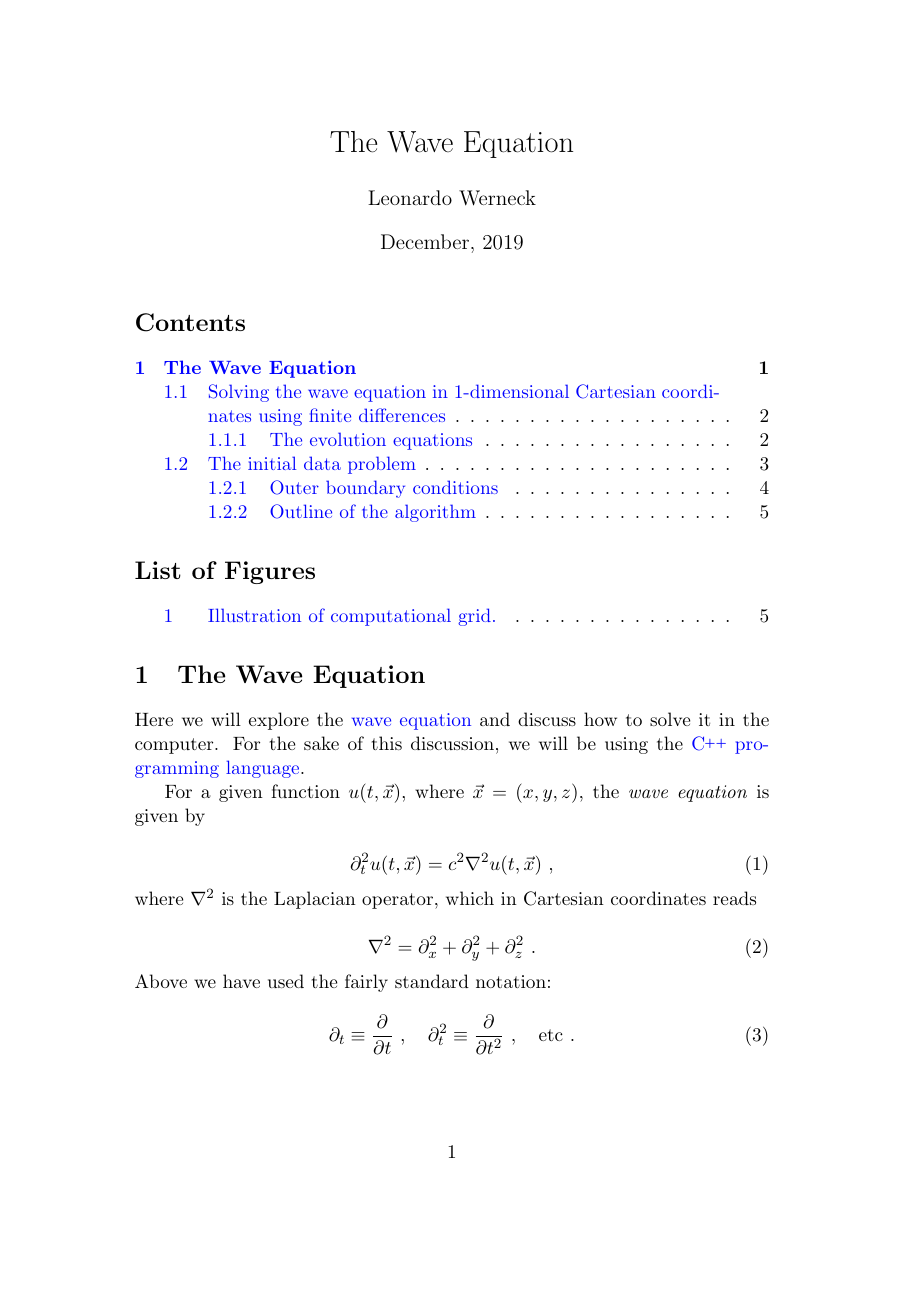
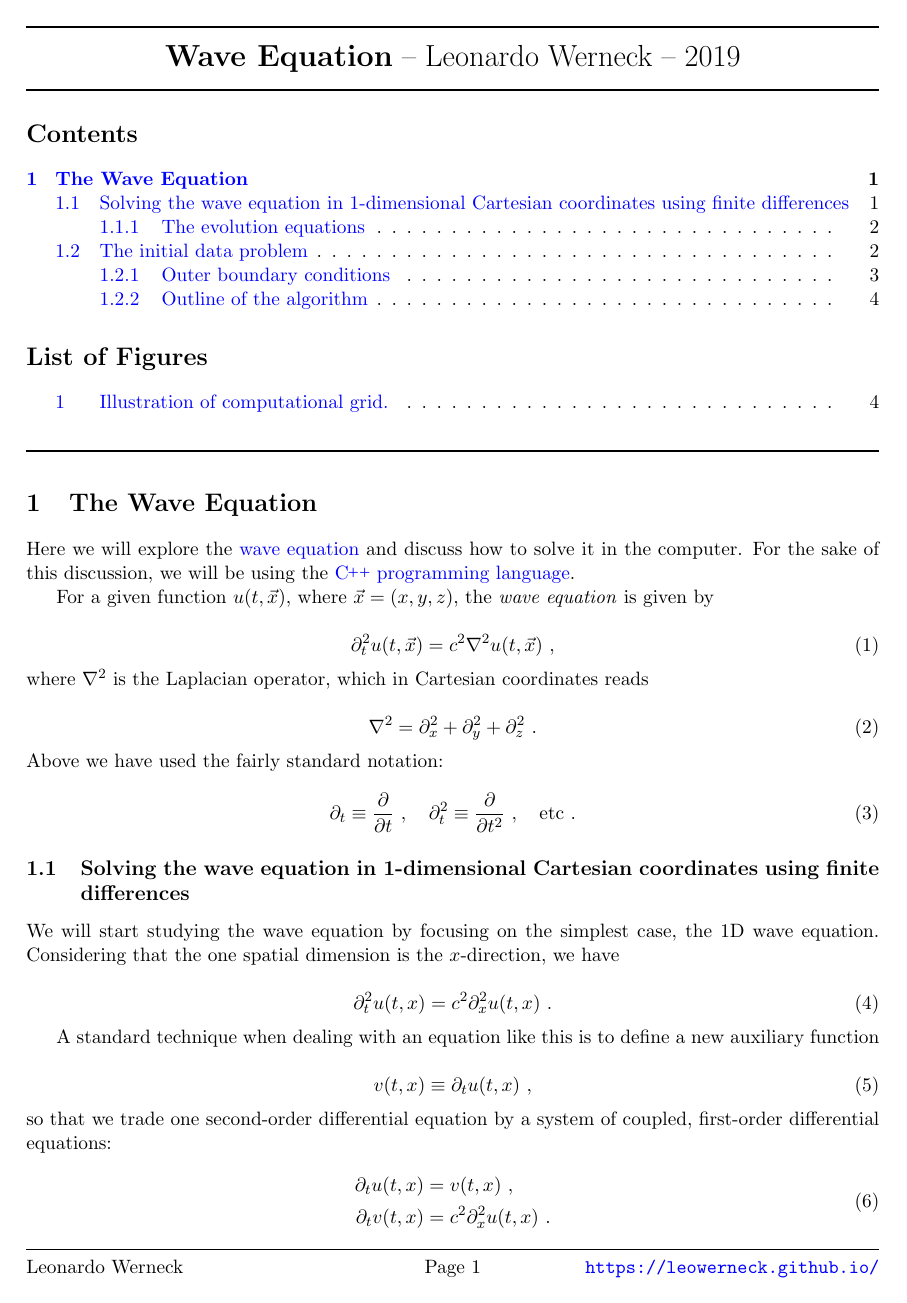
Before and after one commit to leowerneck/leowerneck.github.io, a LaTeX document (assets/Notes/Wave_equation.tex): page 1 of 6 before the commit and page 1 of 5 after it. Compiled offline with pdfLaTeX.

Commit message:
Wave_equation*: updated template

```diff
--- a/assets/Notes/Wave_equation.tex
+++ b/assets/Notes/Wave_equation.tex
@@ -1,11 +1,20 @@
 \documentclass[a4paper,11pt]{article}
 
-\usepackage{amsmath,amssymb}
+\usepackage{amsmath,amssymb,xfrac}
 \usepackage{standalone}
 \usepackage{tikz}
 \usepackage{graphicx}
 \usepackage[colorlinks=true,linkcolor=blue,urlcolor=blue]{hyperref}
-
+\usepackage[top=2cm,bottom=2cm,left=2cm,right=2cm]{geometry}
+\usepackage{pythonhighlight}
+\usepackage{fancyhdr}
+\fancyhf{}
+\renewcommand{\headrulewidth}{0pt}
+\renewcommand{\footrulewidth}{0.4pt}
+\cfoot{Page \thepage}
+\lfoot{Leonardo Werneck}
+\rfoot{\url{https://leowerneck.github.io/}}
+\pagestyle{fancy}
 % Change nested enumerates so that lists look like:
 %
 % 1. Item 1
@@ -21,6 +30,3 @@
 % Source: https://tex.stackexchange.com/questions/4302/prettiest-way-to-typeset-c-cplusplus
 \def\cpp{{C\nolinebreak[4]\hspace{-.05em}\raisebox{.4ex}{\tiny\bf ++}}}
 
-\title{The Wave Equation}
-\author{Leonardo Werneck}
-\date{December, 2019}
@@ -28,8 +37,15 @@
 \begin{document}
 
 \maketitle
+\vspace*{-2.5cm}
 \tableofcontents
 \listoffigures
+
+\thispagestyle{fancy}
+
+\begin{center}
+\rule{\textwidth}{1pt}
+\end{center}
 
 \section{The Wave Equation}
 
```
Also changed, not shown: assets/Notes/Wave_equation.pdf, assets/Notes/Wave_equation.tex (3 more changed lines).
